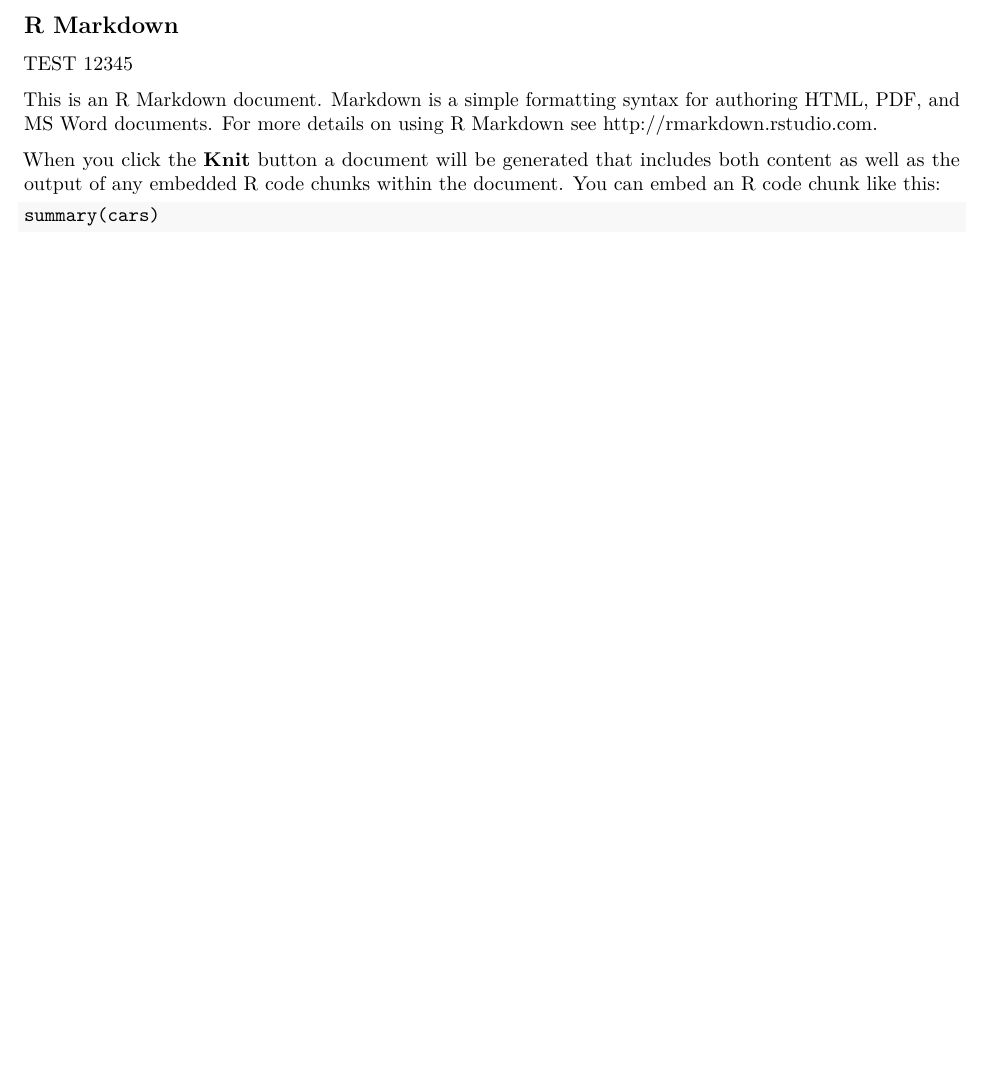
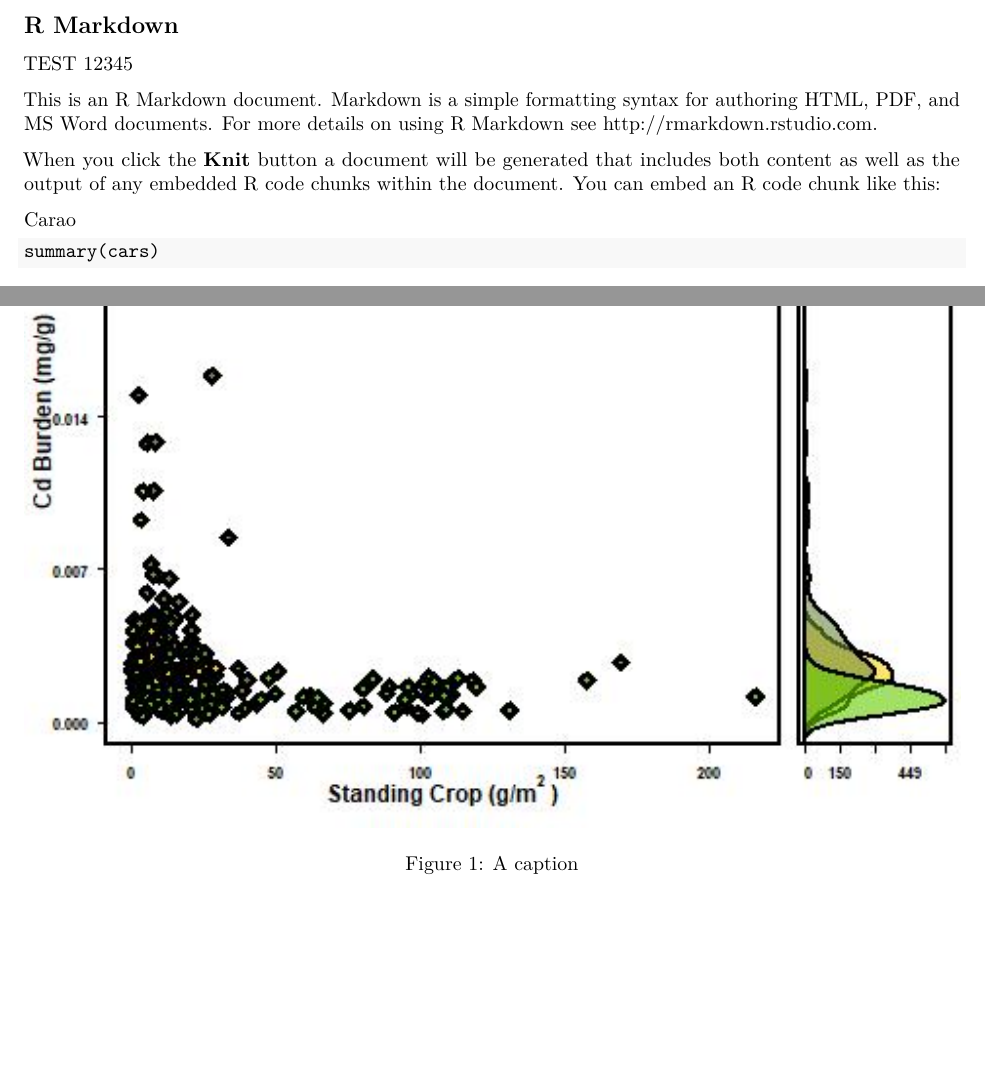
Before and after one commit to feijodelima86/BAM_RAB, a LaTeX document (3_products/Manuscript/Version1.tex): part of page 1 of 2 before the commit and two parts of pages 1 and 2 of 3 after it, the two joined at a grey line, cut so that both start at the same text, the shorter picture padded with empty space. Compiled offline with pdfLaTeX.

Commit message:
Figure tests for markdown

```diff
--- a/3_products/Manuscript/Version1.tex
+++ b/3_products/Manuscript/Version1.tex
@@ -123,6 +123,12 @@ When you click the \textbf{Knit} button a document will be generated
 that includes both content as well as the output of any embedded R code
 chunks within the document. You can embed an R code chunk like this:
 
+\begin{figure}
+\includegraphics[width=1\linewidth]{Figures/Cd_Burdens} \caption{A caption}\label{fig:unnamed-chunk-1}
+\end{figure}
+
+Carao
+
 \begin{Shaded}
 \begin{Highlighting}[]
 \FunctionTok{summary}\NormalTok{(cars)}
```
Also changed, not shown: 3_products/Manuscript/Figures/Cd_Burdens.jpg (added), 3_products/Manuscript/Version1.pdf, 3_products/Manuscript/Version1_files/figure-latex/pressure-1.pdf, 3_products/Manuscript/rplot.jpg (added), 2 other files.
